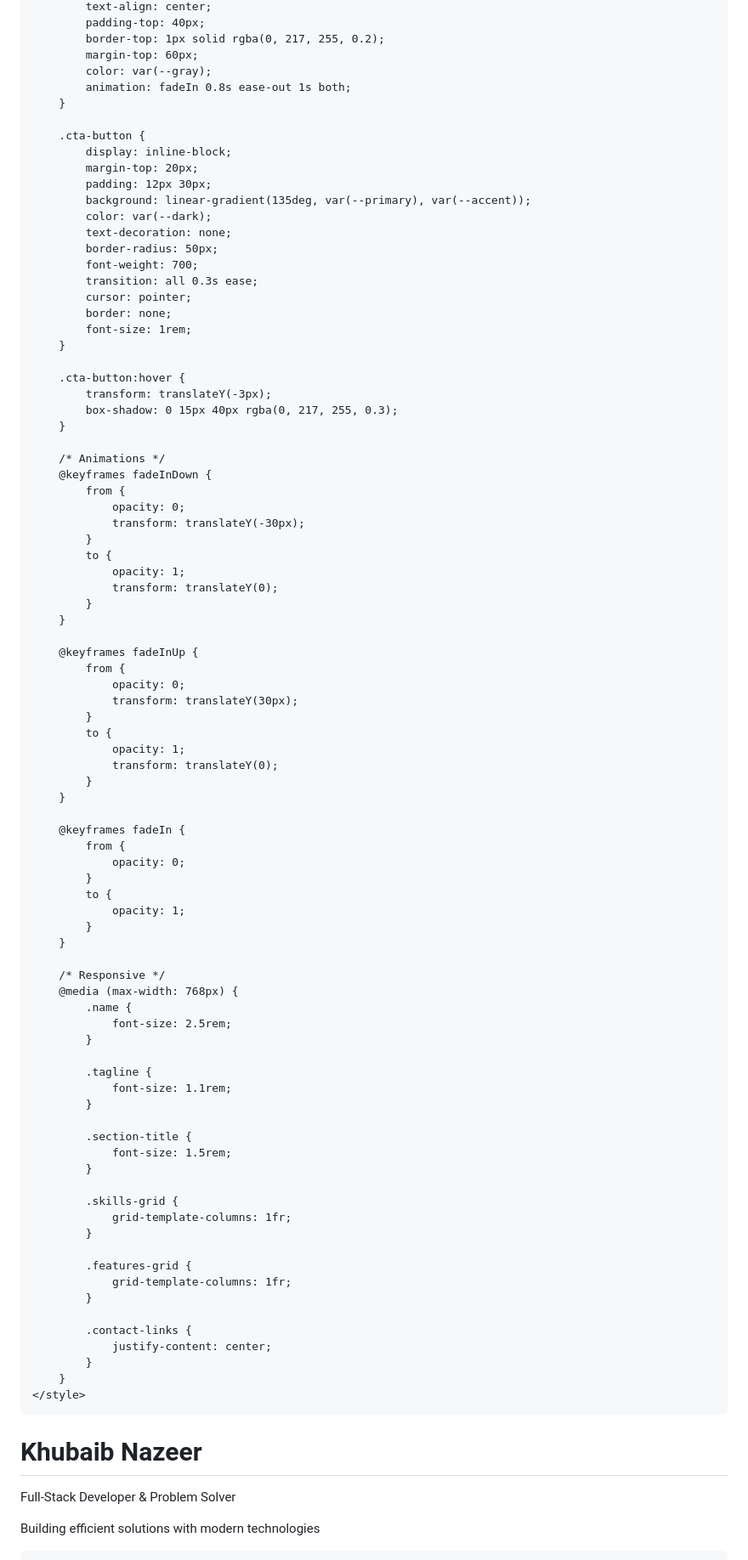
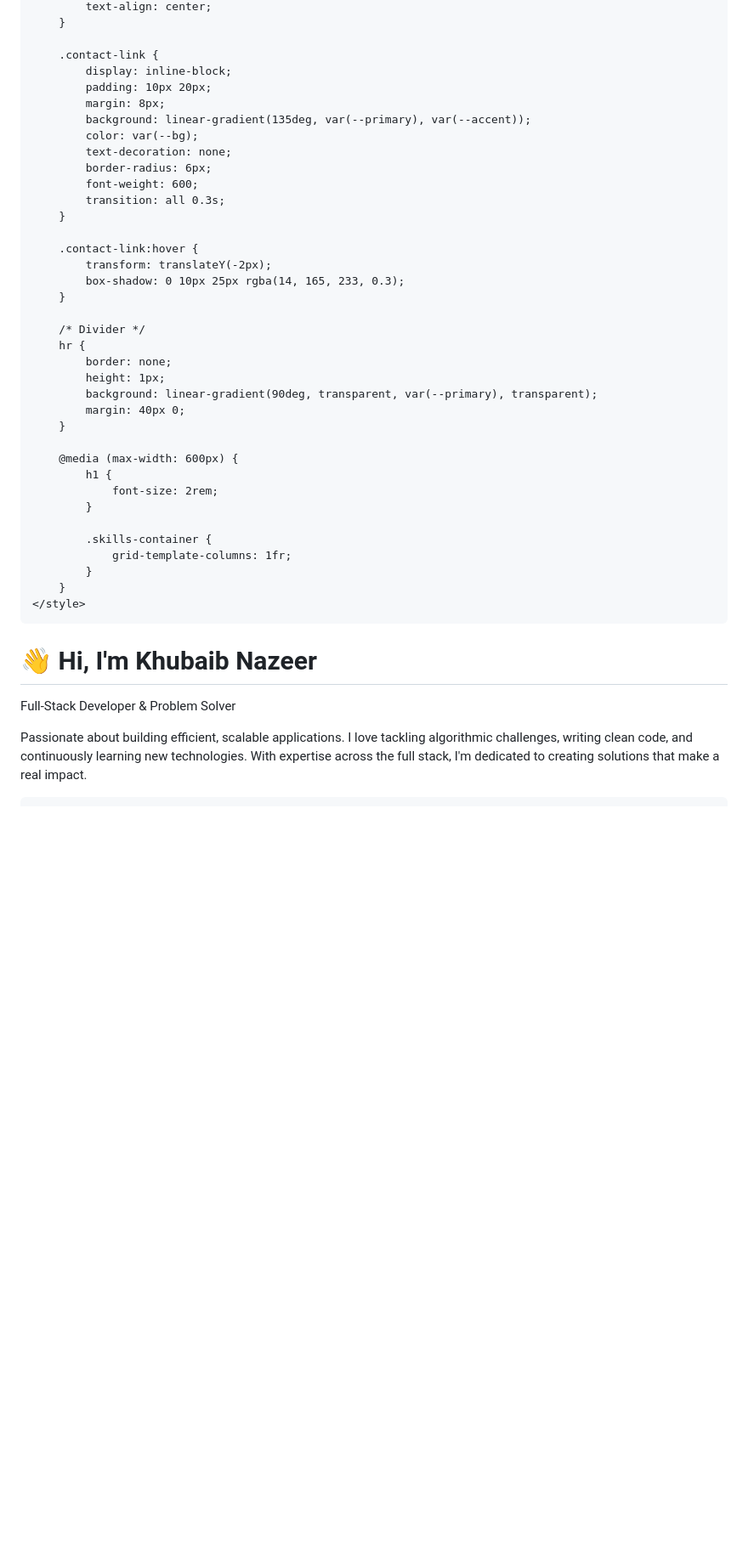
Before and after one commit to Khubaib7-del/Khubaib7-del, a Markdown page: README.md, the part around one of its changes. Shown at 85% size. GitHub-like rendering; blank space fills up the shorter version.

```diff
--- a/README.md
+++ b/README.md
@@ -296,87 +207,38 @@
             text-align: center;
-            padding-top: 40px;
-            border-top: 1px solid rgba(0, 217, 255, 0.2);
-            margin-top: 60px;
-            color: var(--gray);
-            animation: fadeIn 0.8s ease-out 1s both;
         }
 
-        .cta-button {
+        .contact-link {
             display: inline-block;
-            margin-top: 20px;
-            padding: 12px 30px;
+            padding: 10px 20px;
+            margin: 8px;
             background: linear-gradient(135deg, var(--primary), var(--accent));
-            color: var(--dark);
+            color: var(--bg);
             text-decoration: none;
-            border-radius: 50px;
-            font-weight: 700;
-            transition: all 0.3s ease;
-            cursor: pointer;
-            border: none;
-            font-size: 1rem;
+            border-radius: 6px;
+            font-weight: 600;
+            transition: all 0.3s;
         }
 
-        .cta-button:hover {
-            transform: translateY(-3px);
-            box-shadow: 0 15px 40px rgba(0, 217, 255, 0.3);
+        .contact-link:hover {
+            transform: translateY(-2px);
+            box-shadow: 0 10px 25px rgba(14, 165, 233, 0.3);
         }
 
-        /* Animations */
-        @keyframes fadeInDown {
-            from {
-                opacity: 0;
-                transform: translateY(-30px);
-            }
-            to {
-                opacity: 1;
-                transform: translateY(0);
-            }
+        /* Divider */
+        hr {
+            border: none;
+            height: 1px;
+            background: linear-gradient(90deg, transparent, var(--primary), transparent);
+            margin: 40px 0;
         }
 
-        @keyframes fadeInUp {
-            from {
-                opacity: 0;
-                transform: translateY(30px);
-            }
-            to {
-                opacity: 1;
-                transform: translateY(0);
-            }
-        }
-
-        @keyframes fadeIn {
-            from {
-                opacity: 0;
-            }
-            to {
-                opacity: 1;
-            }
-        }
-
-        /* Responsive */
-        @media (max-width: 768px) {
-            .name {
-                font-size: 2.5rem;
+        @media (max-width: 600px) {
+            h1 {
+                font-size: 2rem;
             }
 
-            .tagline {
-                font-size: 1.1rem;
-            }
-
-            .section-title {
-                font-size: 1.5rem;
-            }
-
-            .skills-grid {
+            .skills-container {
                 grid-template-columns: 1fr;
-            }
-
-            .features-grid {
-                grid-template-columns: 1fr;
-            }
-
-            .contact-links {
-                justify-content: center;
             }
         }
     </style>
@@ -384,8 +246,9 @@
 <body>
     <div class="container">
         <!-- Header -->
-        <header>
-            <h1 class="name">Khubaib Nazeer</h1>
-            <p class="tagline">Full-Stack Developer & Problem Solver</p>
-            <p class="tagline" style="color: rgba(255, 255, 255, 0.6); font-size: 1rem;">Building efficient solutions with modern technologies</p>
+        <h1>👋 Hi, I'm Khubaib Nazeer</h1>
+        <p class="subtitle">Full-Stack Developer & Problem Solver</p>
+        <p class="intro">
+            Passionate about building efficient, scalable applications. I love tackling algorithmic challenges, writing clean code, and continuously learning new technologies. With expertise across the full stack, I'm dedicated to creating solutions that make a real impact.
+        </p>
 
```
Also changed, not shown: other parts of README.md (+237 -353 lines).
